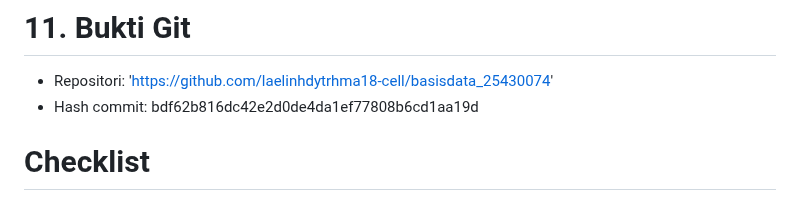
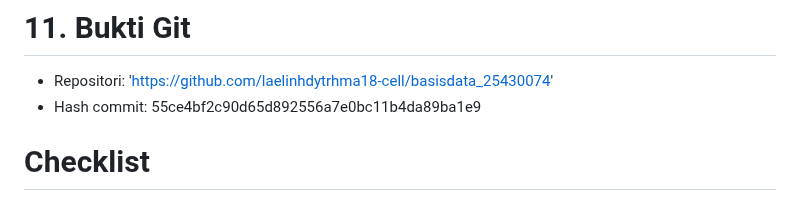
Before and after one commit to laelinhdytrhma18-cell/basisdata_25430074, a Markdown page: laporan/p03_laporan_25430074.md, the part around the change. Drawn GitHub-style.

```diff
--- a/laporan/p03_laporan_25430074.md
+++ b/laporan/p03_laporan_25430074.md
@@ -125,7 +125,7 @@ Saya memanfaatkan alat bantu AI untuk teman diskusi saat mengecek kebenaran nota
 # 11. Bukti Git
 
 - Repositori: 'https://github.com/laelinhdytrhma18-cell/basisdata_25430074'
-- Hash commit: bdf62b816dc42e2d0de4da1ef77808b6cd1aa19d
+- Hash commit: 55ce4bf2c90d65d892556a7e0bc11b4da89ba1e9
 
 # Checklist
 
```
Also changed, not shown: laporan/img/p03_erd_25430074_update.png (added), laporan/img/p03_erd_kopma_25430074_update.png (added).
